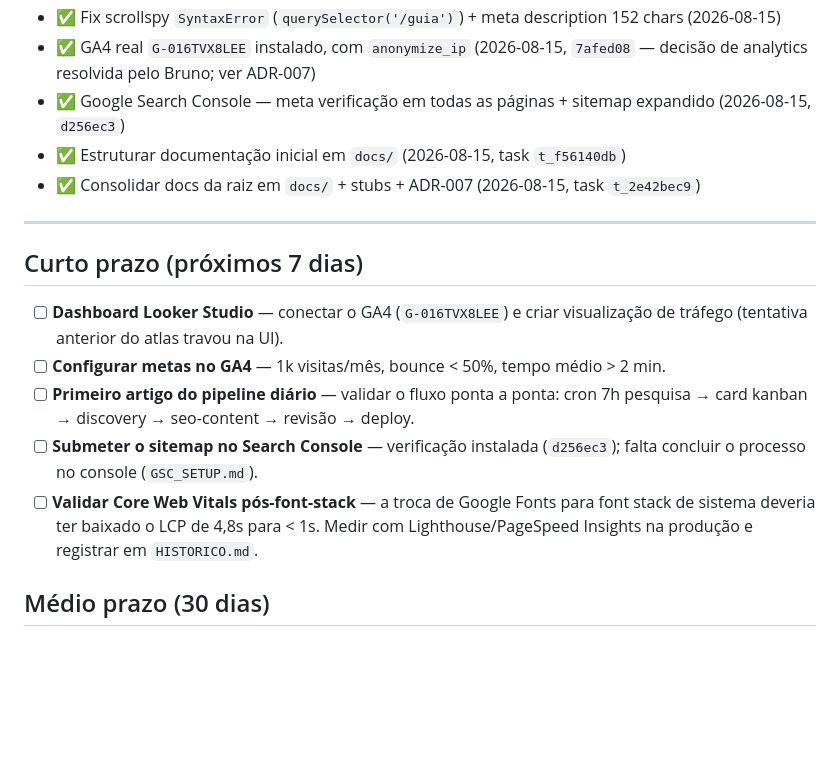
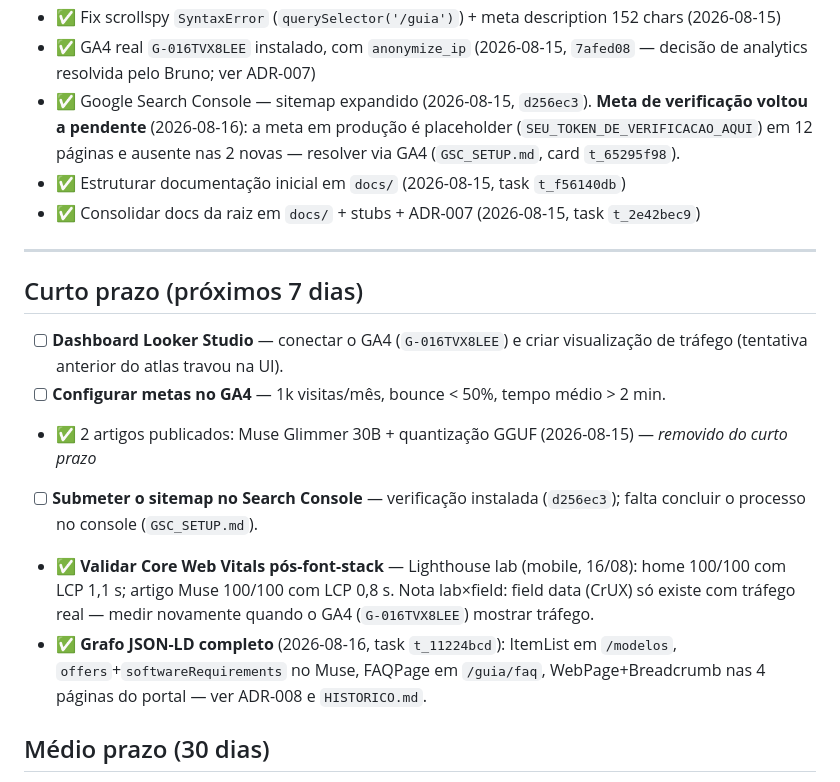
Before and after one commit to bmpimentel9/qwen38-27b-landing, a Markdown page: docs/ROADMAP.md, the part around the change. GitHub-like rendering; blank space fills up the shorter version.

```diff
--- a/docs/ROADMAP.md
+++ b/docs/ROADMAP.md
@@ -24,7 +24,10 @@ Locais de 30B**. A seção "Concluído" registra o que já foi entregue.
 - ✅ Fix scrollspy `SyntaxError` (`querySelector('/guia')`) + meta description 152 chars (2026-08-15)
 - ✅ GA4 real `G-016TVX8LEE` instalado, com `anonymize_ip` (2026-08-15, `7afed08` — decisão de
   analytics resolvida pelo Bruno; ver ADR-007)
-- ✅ Google Search Console — meta verificação em todas as páginas + sitemap expandido (2026-08-15, `d256ec3`)
+- ✅ Google Search Console — sitemap expandido (2026-08-15, `d256ec3`). **Meta
+  de verificação voltou a pendente** (2026-08-16): a meta em produção é
+  placeholder (`SEU_TOKEN_DE_VERIFICACAO_AQUI`) em 12 páginas e ausente nas 2
+  novas — resolver via GA4 (`GSC_SETUP.md`, card `t_65295f98`).
 - ✅ Estruturar documentação inicial em `docs/` (2026-08-15, task `t_f56140db`)
 - ✅ Consolidar docs da raiz em `docs/` + stubs + ADR-007 (2026-08-15, task `t_2e42bec9`)
 
@@ -36,13 +39,16 @@ Locais de 30B**. A seção "Concluído" registra o que já foi entregue.
   visualização de tráfego (tentativa anterior do atlas travou na UI).
 - [ ] **Configurar metas no GA4** — 1k visitas/mês, bounce < 50%, tempo
   médio > 2 min.
-- [ ] **Primeiro artigo do pipeline diário** — validar o fluxo ponta a ponta:
-  cron 7h pesquisa → card kanban → discovery → seo-content → revisão → deploy.
+- ✅ 2 artigos publicados: Muse Glimmer 30B + quantização GGUF (2026-08-15) — *removido do curto prazo*
 - [ ] **Submeter o sitemap no Search Console** — verificação instalada
   (`d256ec3`); falta concluir o processo no console (`GSC_SETUP.md`).
-- [ ] **Validar Core Web Vitals pós-font-stack** — a troca de Google Fonts
-  para font stack de sistema deveria ter baixado o LCP de 4,8s para < 1s.
-  Medir com Lighthouse/PageSpeed Insights na produção e registrar em
+- ✅ **Validar Core Web Vitals pós-font-stack** — Lighthouse lab (mobile,
+  16/08): home 100/100 com LCP 1,1 s; artigo Muse 100/100 com LCP 0,8 s. Nota
+  lab×field: field data (CrUX) só existe com tráfego real — medir novamente
+  quando o GA4 (`G-016TVX8LEE`) mostrar tráfego.
+- ✅ **Grafo JSON-LD completo** (2026-08-16, task `t_11224bcd`): ItemList em
+  `/modelos`, `offers`+`softwareRequirements` no Muse, FAQPage em
+  `/guia/faq`, WebPage+Breadcrumb nas 4 páginas do portal — ver ADR-008 e
   `HISTORICO.md`.
 
 ## Médio prazo (30 dias)
```
Also changed, not shown: docs/DECISIONS.md (+32 -0 lines), docs/HISTORICO.md (+18 -0 lines).
